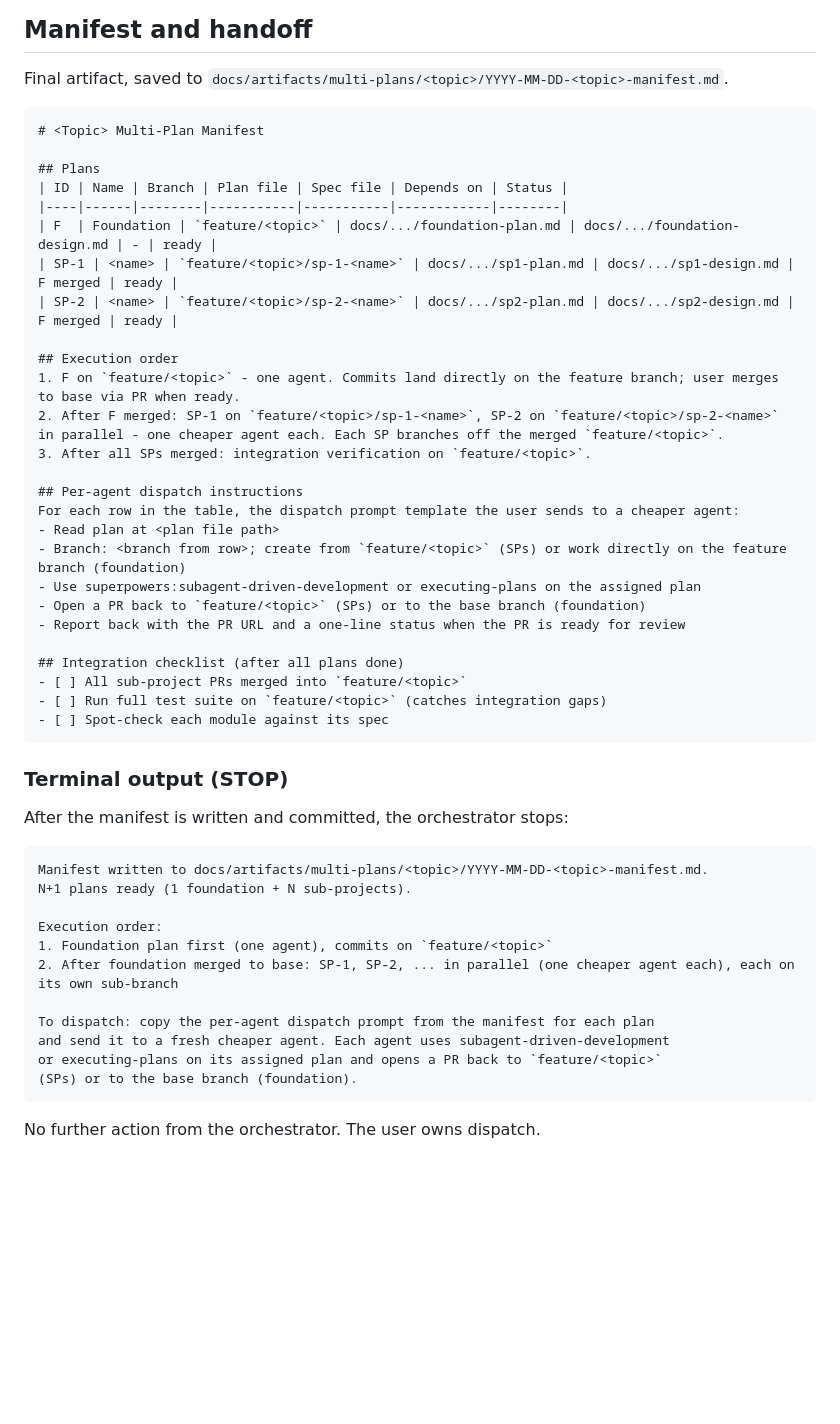
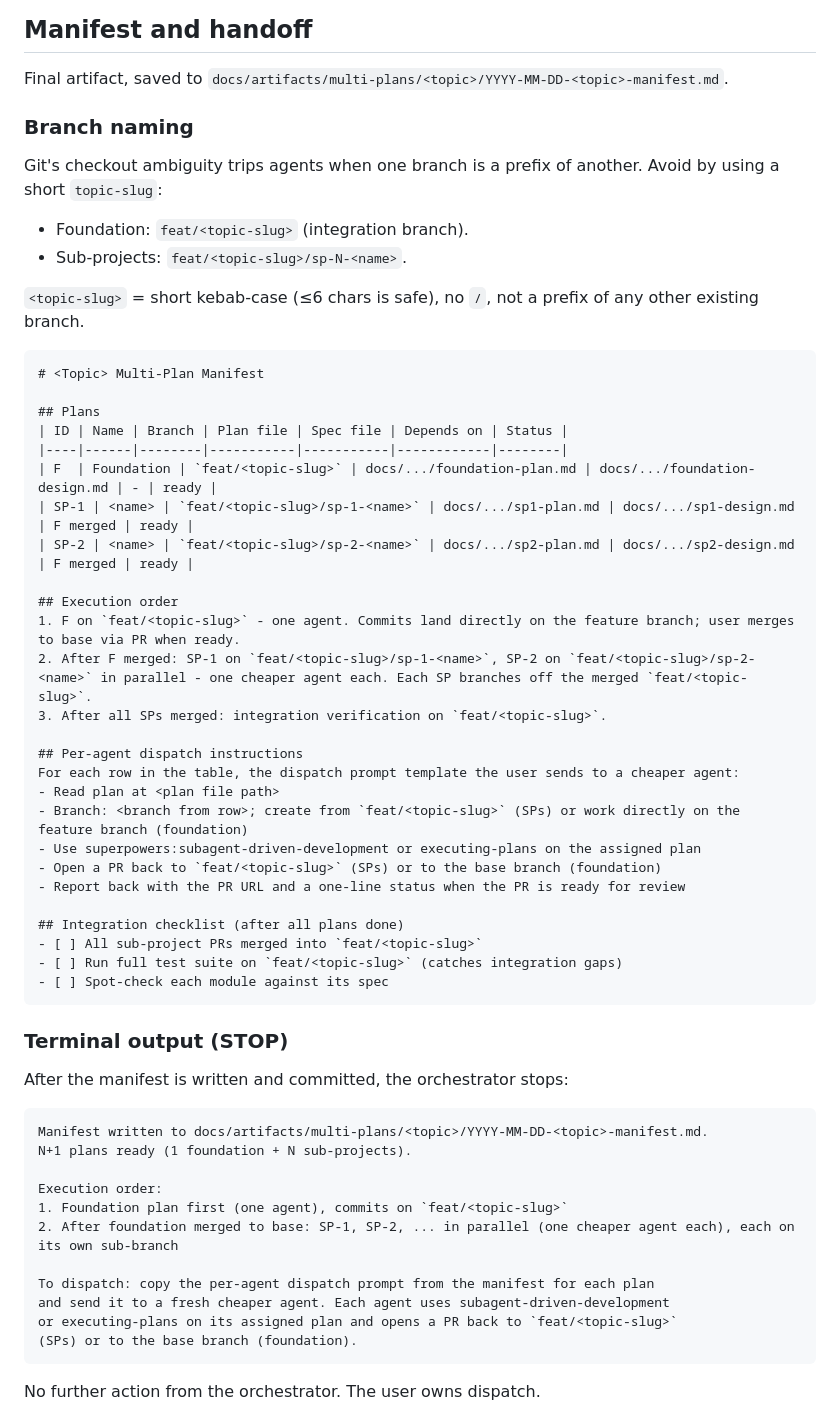
Before and after one commit to RubenVanDerVeen/skills, a Markdown page: multi-plan-orchestration/SKILL.md, the part around the change. Rendered like a GitHub page; blank space fills up the shorter version.

Commit message:
fix(multi-plan-orchestration): lock branch template to feat/<topic-slug>
Agents were cutting branches flat (feat/em-foundation) because the template's feature/<topic> shape hit git's checkout-ambiguity when topic was long or a prefix of another branch. Codify a short topic-slug and the slug rule so the manifest template stops leaving room for runtime deviation.

````diff
--- a/multi-plan-orchestration/SKILL.md
+++ b/multi-plan-orchestration/SKILL.md
@@ -116,32 +116,41 @@ This is the one hard rule the skill enforces. Uncontrolled scope slip breaks par
 
 Final artifact, saved to `docs/artifacts/multi-plans/<topic>/YYYY-MM-DD-<topic>-manifest.md`.
 
+### Branch naming
+
+Git's checkout ambiguity trips agents when one branch is a prefix of another. Avoid by using a short `topic-slug`:
+
+- Foundation: `feat/<topic-slug>` (integration branch).
+- Sub-projects: `feat/<topic-slug>/sp-N-<name>`.
+
+`<topic-slug>` = short kebab-case (≤6 chars is safe), no `/`, not a prefix of any other existing branch.
+
 ```markdown
 # <Topic> Multi-Plan Manifest
 
 ## Plans
 | ID | Name | Branch | Plan file | Spec file | Depends on | Status |
 |----|------|--------|-----------|-----------|------------|--------|
-| F  | Foundation | `feature/<topic>` | docs/.../foundation-plan.md | docs/.../foundation-design.md | - | ready |
-| SP-1 | <name> | `feature/<topic>/sp-1-<name>` | docs/.../sp1-plan.md | docs/.../sp1-design.md | F merged | ready |
-| SP-2 | <name> | `feature/<topic>/sp-2-<name>` | docs/.../sp2-plan.md | docs/.../sp2-design.md | F merged | ready |
+| F  | Foundation | `feat/<topic-slug>` | docs/.../foundation-plan.md | docs/.../foundation-design.md | - | ready |
+| SP-1 | <name> | `feat/<topic-slug>/sp-1-<name>` | docs/.../sp1-plan.md | docs/.../sp1-design.md | F merged | ready |
+| SP-2 | <name> | `feat/<topic-slug>/sp-2-<name>` | docs/.../sp2-plan.md | docs/.../sp2-design.md | F merged | ready |
 
 ## Execution order
-1. F on `feature/<topic>` - one agent. Commits land directly on the feature branch; user merges to base via PR when ready.
-2. After F merged: SP-1 on `feature/<topic>/sp-1-<name>`, SP-2 on `feature/<topic>/sp-2-<name>` in parallel - one cheaper agent each. Each SP branches off the merged `feature/<topic>`.
-3. After all SPs merged: integration verification on `feature/<topic>`.
+1. F on `feat/<topic-slug>` - one agent. Commits land directly on the feature branch; user merges to base via PR when ready.
+2. After F merged: SP-1 on `feat/<topic-slug>/sp-1-<name>`, SP-2 on `feat/<topic-slug>/sp-2-<name>` in parallel - one cheaper agent each. Each SP branches off the merged `feat/<topic-slug>`.
+3. After all SPs merged: integration verification on `feat/<topic-slug>`.
 
 ## Per-agent dispatch instructions
 For each row in the table, the dispatch prompt template the user sends to a cheaper agent:
 - Read plan at <plan file path>
-- Branch: <branch from row>; create from `feature/<topic>` (SPs) or work directly on the feature branch (foundation)
+- Branch: <branch from row>; create from `feat/<topic-slug>` (SPs) or work directly on the feature branch (foundation)
 - Use superpowers:subagent-driven-development or executing-plans on the assigned plan
-- Open a PR back to `feature/<topic>` (SPs) or to the base branch (foundation)
+- Open a PR back to `feat/<topic-slug>` (SPs) or to the base branch (foundation)
 - Report back with the PR URL and a one-line status when the PR is ready for review
 
 ## Integration checklist (after all plans done)
-- [ ] All sub-project PRs merged into `feature/<topic>`
-- [ ] Run full test suite on `feature/<topic>` (catches integration gaps)
+- [ ] All sub-project PRs merged into `feat/<topic-slug>`
+- [ ] Run full test suite on `feat/<topic-slug>` (catches integration gaps)
 - [ ] Spot-check each module against its spec
 ```
 
@@ -154,12 +163,12 @@ Manifest written to docs/artifacts/multi-plans/<topic>/YYYY-MM-DD-<topic>-manife
 N+1 plans ready (1 foundation + N sub-projects).
 
 Execution order:
-1. Foundation plan first (one agent), commits on `feature/<topic>`
+1. Foundation plan first (one agent), commits on `feat/<topic-slug>`
 2. After foundation merged to base: SP-1, SP-2, ... in parallel (one cheaper agent each), each on its own sub-branch
 
 To dispatch: copy the per-agent dispatch prompt from the manifest for each plan
 and send it to a fresh cheaper agent. Each agent uses subagent-driven-development
-or executing-plans on its assigned plan and opens a PR back to `feature/<topic>`
+or executing-plans on its assigned plan and opens a PR back to `feat/<topic-slug>`
 (SPs) or to the base branch (foundation).
 ```
 
````
